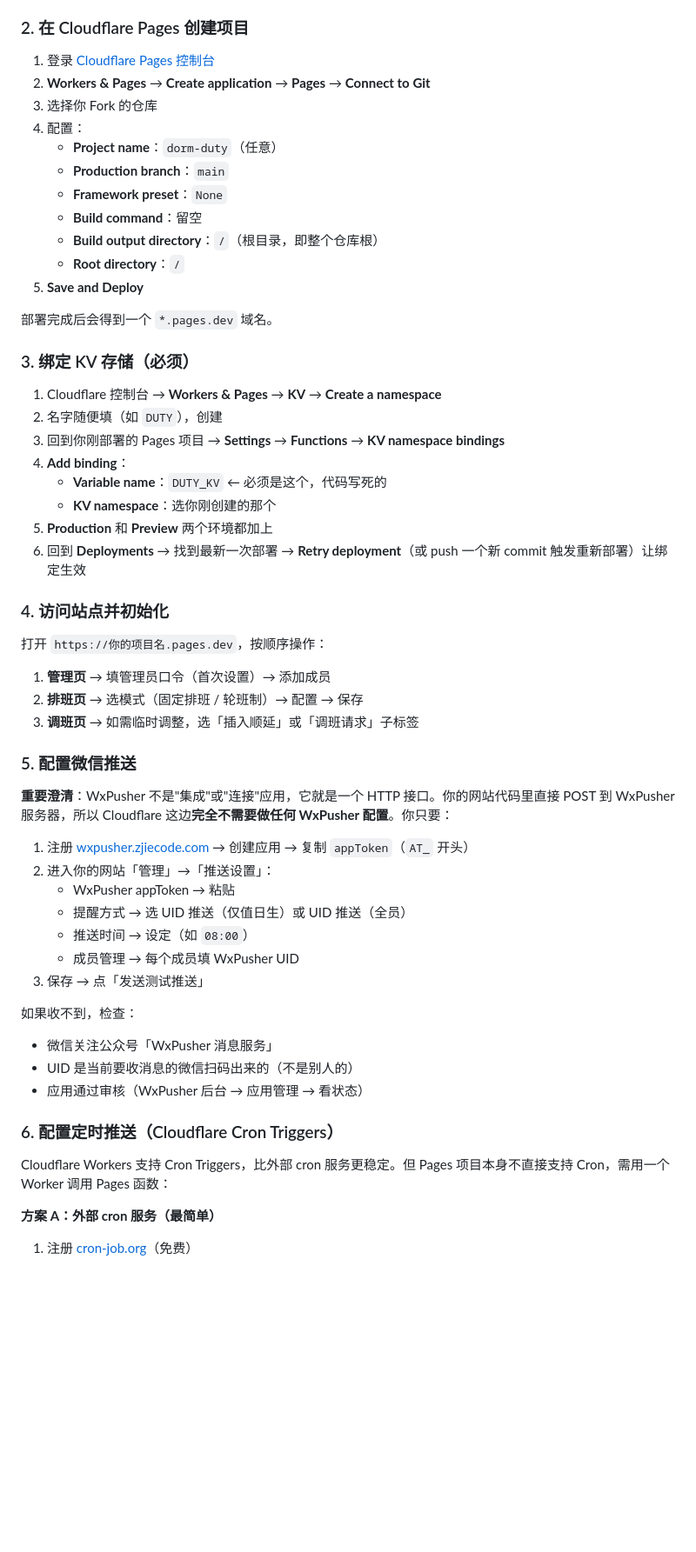
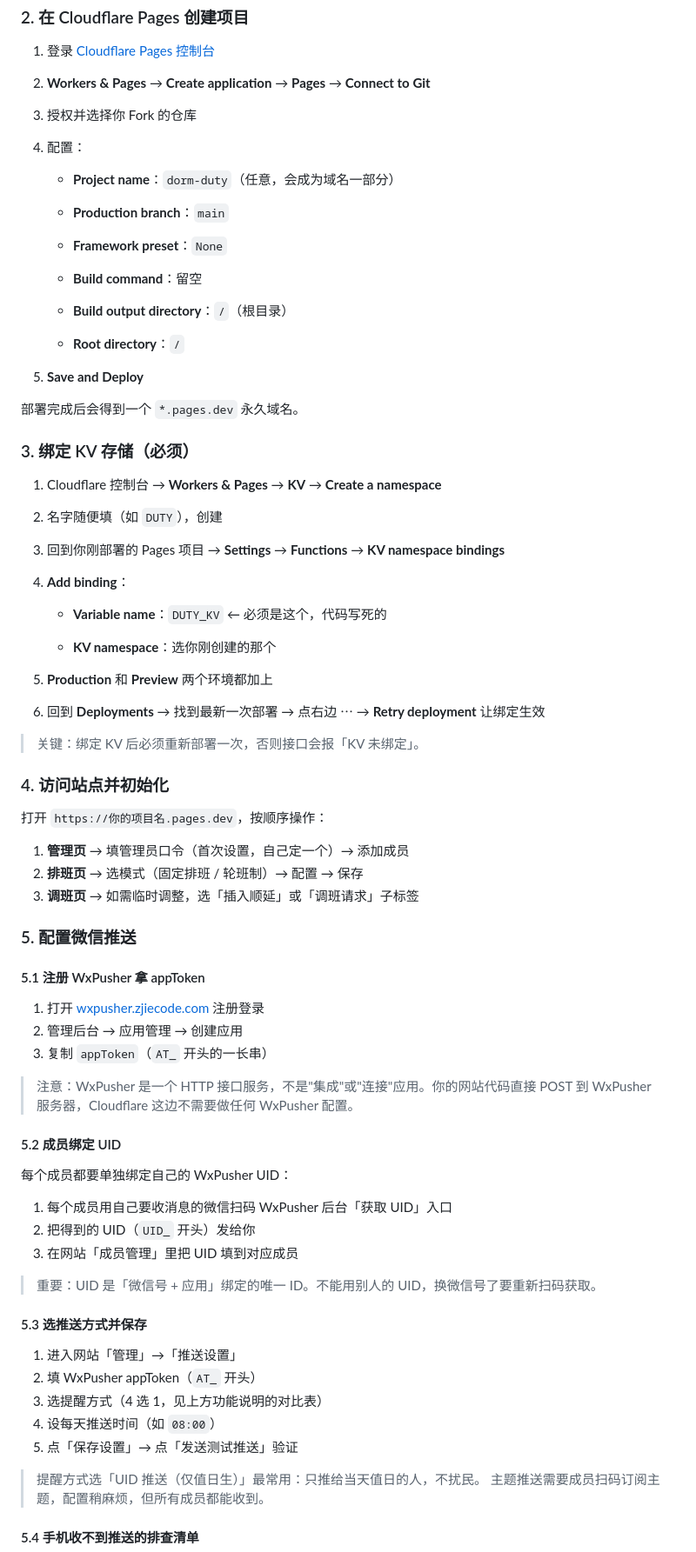
Before and after one commit to hyaem0823/dorm_duty_system, a Markdown page: README.md, the part around one of its changes. Shown at 87% size. Rendered like a GitHub page; blank space fills up the shorter version.

```diff
--- a/README.md
+++ b/README.md
@@ -108,17 +133,23 @@ EdgeOne Pages 不支持 cron 定时任务，需用外部服务定时访问 `/cro
 
 1. 登录 [Cloudflare Pages 控制台](https://dash.cloudflare.com)
 2. **Workers & Pages** → **Create application** → **Pages** → **Connect to Git**
-3. 选择你 Fork 的仓库
+3. 授权并选择你 Fork 的仓库
 4. 配置：
-   - **Project name**：`dorm-duty`（任意）
+
+   - **Project name**：`dorm-duty`（任意，会成为域名一部分）
+
    - **Production branch**：`main`
+
    - **Framework preset**：`None`
+
    - **Build command**：留空
-   - **Build output directory**：`/`（根目录，即整个仓库根）
+
+   - **Build output directory**：`/`（根目录）
+
    - **Root directory**：`/`
 5. **Save and Deploy**
 
-部署完成后会得到一个 `*.pages.dev` 域名。
+部署完成后会得到一个 `*.pages.dev` 永久域名。
 
 ### 3. 绑定 KV 存储（必须）
 
@@ -126,40 +157,53 @@ EdgeOne Pages 不支持 cron 定时任务，需用外部服务定时访问 `/cro
 2. 名字随便填（如 `DUTY`），创建
 3. 回到你刚部署的 Pages 项目 → **Settings** → **Functions** → **KV namespace bindings**
 4. **Add binding**：
+
    - **Variable name**：`DUTY_KV` ← 必须是这个，代码写死的
+
    - **KV namespace**：选你刚创建的那个
 5. **Production** 和 **Preview** 两个环境都加上
-6. 回到 **Deployments** → 找到最新一次部署 → **Retry deployment**（或 push 一个新 commit 触发重新部署）让绑定生效
+6. 回到 **Deployments** → 找到最新一次部署 → 点右边 ⋯ → **Retry deployment** 让绑定生效
+
+> 关键：绑定 KV 后必须重新部署一次，否则接口会报「KV 未绑定」。
 
 ### 4. 访问站点并初始化
 
 打开 `https://你的项目名.pages.dev`，按顺序操作：
 
-1. **管理页** → 填管理员口令（首次设置）→ 添加成员
+1. **管理页** → 填管理员口令（首次设置，自己定一个）→ 添加成员
 2. **排班页** → 选模式（固定排班 / 轮班制）→ 配置 → 保存
 3. **调班页** → 如需临时调整，选「插入顺延」或「调班请求」子标签
 
 ### 5. 配置微信推送
 
-**重要澄清**：WxPusher 不是"集成"或"连接"应用，它就是一个 HTTP 接口。你的网站代码里直接 POST 到 WxPusher 服务器，所以 Cloudflare 这边**完全不需要做任何 WxPusher 配置**。你只要：
+#### 5.1 注册 WxPusher 拿 appToken
 
-1. 注册 [wxpusher.zjiecode.com](https://wxpusher.zjiecode.com) → 创建应用 → 复制 `appToken`（`AT_` 开头）
-2. 进入你的网站「管理」→「推送设置」：
-   - WxPusher appToken → 粘贴
-   - 提醒方式 → 选 UID 推送（仅值日生）或 UID 推送（全员）
-   - 推送时间 → 设定（如 `08:00`）
-   - 成员管理 → 每个成员填 WxPusher UID
-3. 保存 → 点「发送测试推送」
+1. 打开 [wxpusher.zjiecode.com](https://wxpusher.zjiecode.com) 注册登录
+2. 管理后台 → 应用管理 → 创建应用
+3. 复制 `appToken`（`AT_` 开头的一长串）
 
-如果收不到，检查：
-- 微信关注公众号「WxPusher 消息服务」
-- UID 是当前要收消息的微信扫码出来的（不是别人的）
-- 应用通过审核（WxPusher 后台 → 应用管理 → 看状态）
+> 注意：WxPusher 是一个 HTTP 接口服务，不是"集成"或"连接"应用。你的网站代码直接 POST 到 WxPusher 服务器，Cloudflare 这边不需要做任何 WxPusher 配置。
 
-### 6. 配置定时推送（Cloudflare Cron Triggers）
+#### 5.2 成员绑定 UID
 
-Cloudflare Workers 支持 Cron Triggers，比外部 cron 服务更稳定。但 Pages 项目本身不直接支持 Cron，需用一个 Worker 调用 Pages 函数：
+每个成员都要单独绑定自己的 WxPusher UID：
 
-**方案 A：外部 cron 服务（最简单）**
+1. 每个成员用自己要收消息的微信扫码 WxPusher 后台「获取 UID」入口
+2. 把得到的 UID（`UID_` 开头）发给你
+3. 在网站「成员管理」里把 UID 填到对应成员
 
-1. 注册 [cron-job.org](https://cron-job.org)（免费）
+> 重要：UID 是「微信号 + 应用」绑定的唯一 ID。不能用别人的 UID，换微信号了要重新扫码获取。
+
+#### 5.3 选推送方式并保存
+
+1. 进入网站「管理」→「推送设置」
+2. 填 WxPusher appToken（`AT_` 开头）
+3. 选提醒方式（4 选 1，见上方功能说明的对比表）
+4. 设每天推送时间（如 `08:00`）
+5. 点「保存设置」→ 点「发送测试推送」验证
+
+> 提醒方式选「UID 推送（仅值日生）」最常用：只推给当天值日的人，不扰民。
+> 主题推送需要成员扫码订阅主题，配置稍麻烦，但所有成员都能收到。
+
+#### 5.4 手机收不到推送的排查清单
+
```
Also changed, not shown: other parts of README.md (+153 -87 lines).
